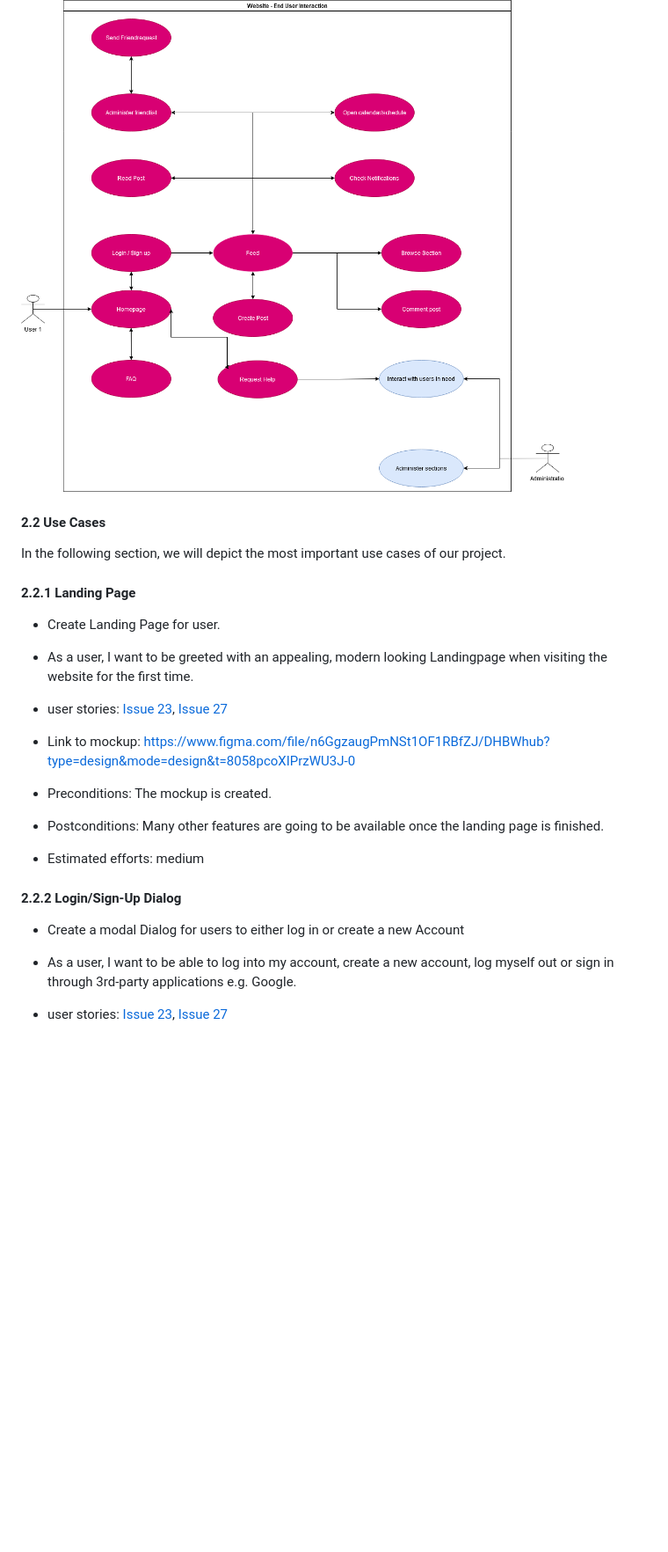
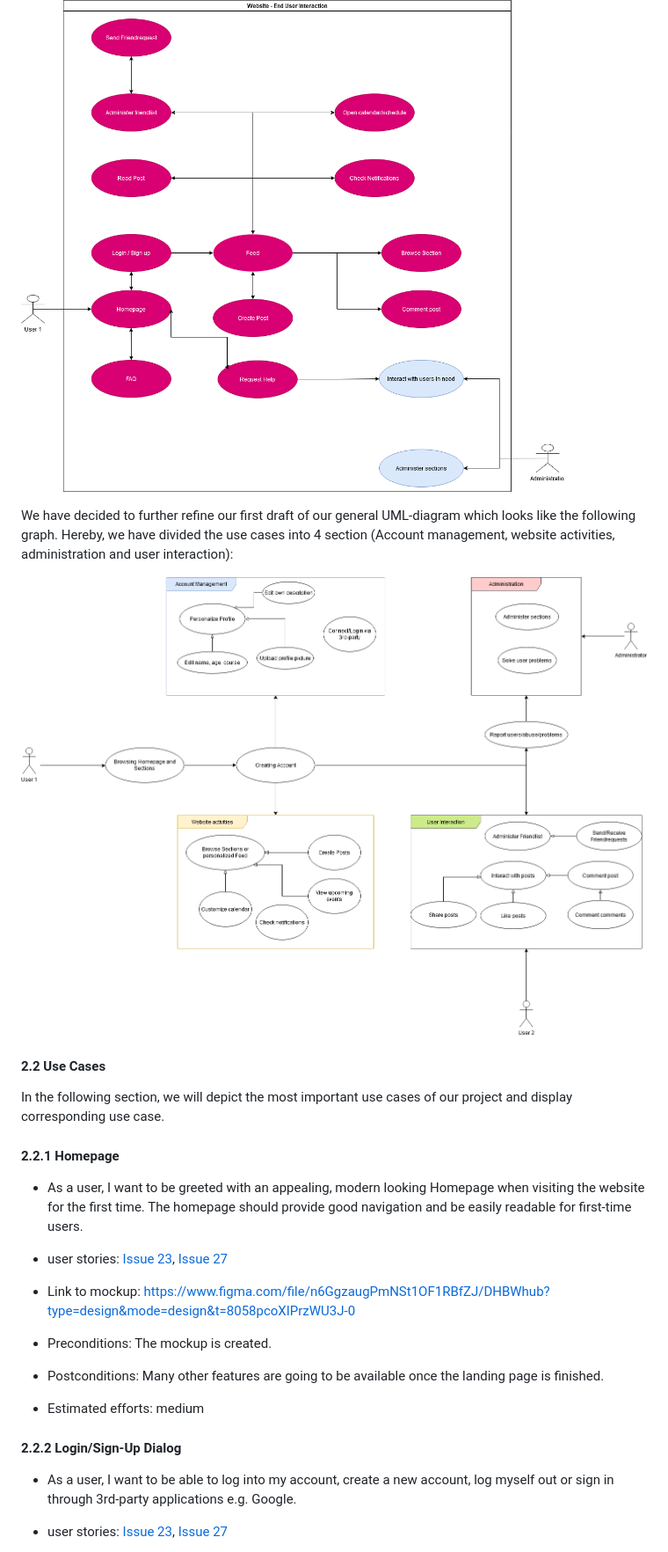
Before and after one commit to SE-TINF22B6/DHBWhub, a Markdown page: docs/SOFTWARE_REQUIREMENTS_SPECIFICATION.md, the part around the change printed below. Shown: that part at 88% size. Drawn GitHub-style; blank space fills up the shorter version.

```diff
--- a/docs/SOFTWARE_REQUIREMENTS_SPECIFICATION.md
+++ b/docs/SOFTWARE_REQUIREMENTS_SPECIFICATION.md
@@ -25,13 +26,16 @@ Our website is comparable to other famous sites like Quora or Reddit, but specia
 
 ![UML_ diagram](https://github.com/SE-TINF22B6/DHBWhub/blob/master/docs/UseCaseEndUser.drawio.png)
 
+We have decided to further refine our first draft of our general UML-diagram which looks like the following graph. Hereby, we have divided the use cases into 4 section (Account management, website activities, administration and user interaction):
+
+![UML-diagram](https://github.com/SE-TINF22B6/DHBWhub/blob/master/docs/UsecaseDiagramGeneral.drawio.png)
+
 
 #### 2.2 Use Cases
-In the following section, we will depict the most important use cases of our project.
+In the following section, we will depict the most important use cases of our project and display corresponding use case.
 
-#### 2.2.1 Landing Page
-- Create Landing Page for user.
-- As a user, I want to be greeted with an appealing, modern looking Landingpage when visiting the website for the first time.
+#### 2.2.1 Homepage
+- As a user, I want to be greeted with an appealing, modern looking Homepage when visiting the website for the first time. The homepage should provide good navigation and be easily readable for first-time users.
 
 - user stories: [Issue 23](https://github.com/SE-TINF22B6/DHBWhub/issues/23), [Issue 27](https://github.com/SE-TINF22B6/DHBWhub/issues/27)
 - Link to mockup: https://www.figma.com/file/n6GgzaugPmNSt1OF1RBfZJ/DHBWhub?type=design&mode=design&t=8058pcoXIPrzWU3J-0
@@ -42,7 +46,6 @@ In the following section, we will depict the most important use cases of our pro
 
 
 #### 2.2.2 Login/Sign-Up Dialog
-- Create a modal Dialog for users to either log in or create a new Account
 - As a user, I want to be able to log into my account, create a new account, log myself out or sign in through 3rd-party applications e.g. Google.
 
 - user stories: [Issue 23](https://github.com/SE-TINF22B6/DHBWhub/issues/23), [Issue 27](https://github.com/SE-TINF22B6/DHBWhub/issues/27)
```
Also changed, not shown: other parts of docs/SOFTWARE_REQUIREMENTS_SPECIFICATION.md (+3 -4 lines).
